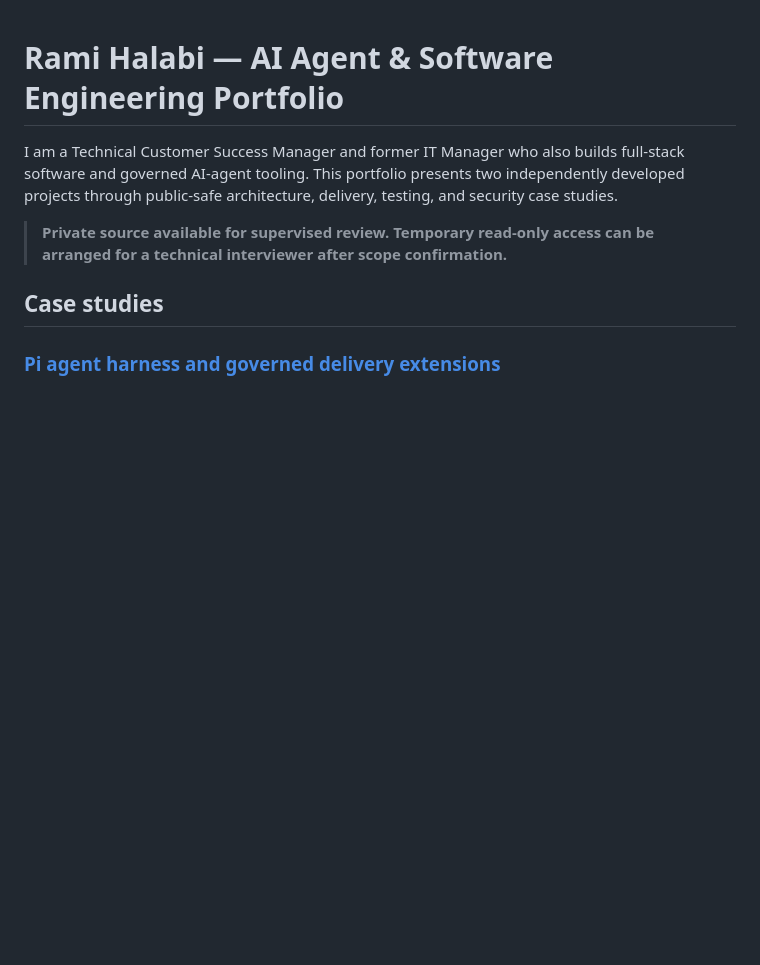
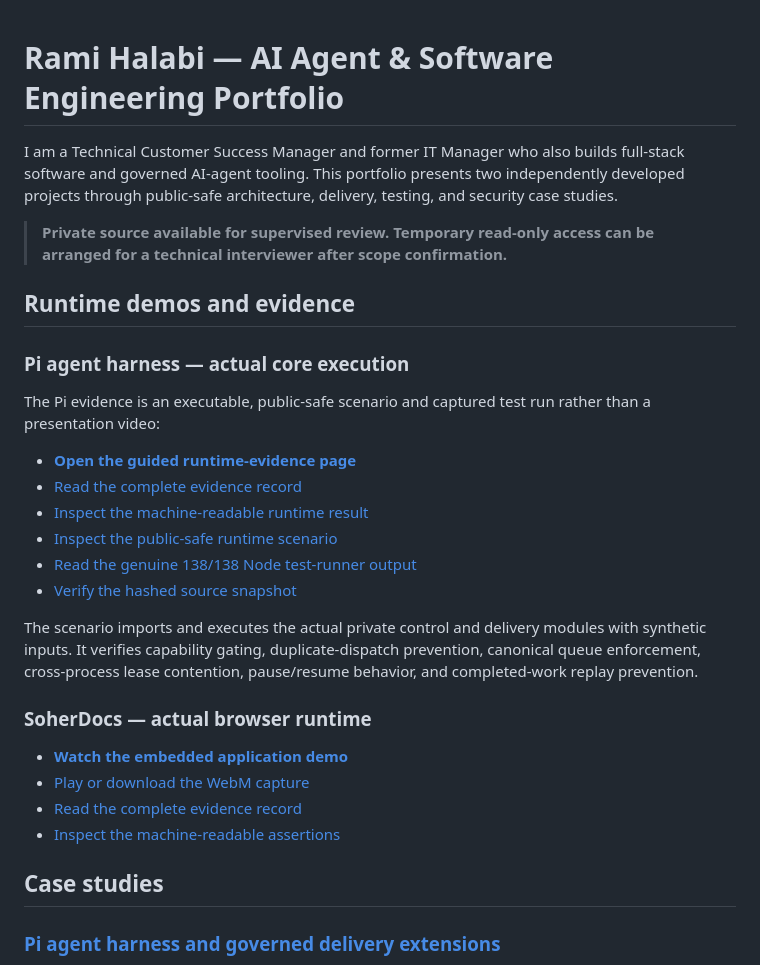
Before and after one commit to raal1600/ai-agent-portfolio, a Markdown page: README.md, the part around the change. GitHub-like rendering; blank space fills up the shorter version.

Commit message:
Surface runtime evidence in portfolio README

```diff
--- a/README.md
+++ b/README.md
@@ -3,6 +3,28 @@
 I am a Technical Customer Success Manager and former IT Manager who also builds full-stack software and governed AI-agent tooling. This portfolio presents two independently developed projects through public-safe architecture, delivery, testing, and security case studies.
 
 > **Private source available for supervised review. Temporary read-only access can be arranged for a technical interviewer after scope confirmation.**
+
+## Runtime demos and evidence
+
+### Pi agent harness — actual core execution
+
+The Pi evidence is an executable, public-safe scenario and captured test run rather than a presentation video:
+
+- **[Open the guided runtime-evidence page](https://raal1600.github.io/ai-agent-portfolio/projects/pi-agent-harness.html#runtime-title)**
+- [Read the complete evidence record](evidence/pi-agent-harness/runtime-evidence.md)
+- [Inspect the machine-readable runtime result](evidence/pi-agent-harness/runtime-behavior.json)
+- [Inspect the public-safe runtime scenario](evidence/pi-agent-harness/runtime-scenario.mjs)
+- [Read the genuine 138/138 Node test-runner output](evidence/pi-agent-harness/pi-extension-tests.txt)
+- [Verify the hashed source snapshot](evidence/pi-agent-harness/source-snapshot.sha256)
+
+The scenario imports and executes the actual private control and delivery modules with synthetic inputs. It verifies capability gating, duplicate-dispatch prevention, canonical queue enforcement, cross-process lease contention, pause/resume behavior, and completed-work replay prevention.
+
+### SoherDocs — actual browser runtime
+
+- **[Watch the embedded application demo](https://raal1600.github.io/ai-agent-portfolio/projects/soherdocs.html#runtime-title)**
+- [Play or download the WebM capture](evidence/soherdocs/soherdocs-application-export-runtime.webm)
+- [Read the complete evidence record](evidence/soherdocs/runtime-evidence.md)
+- [Inspect the machine-readable assertions](evidence/soherdocs/runtime-result.json)
 
 ## Case studies
 
```
